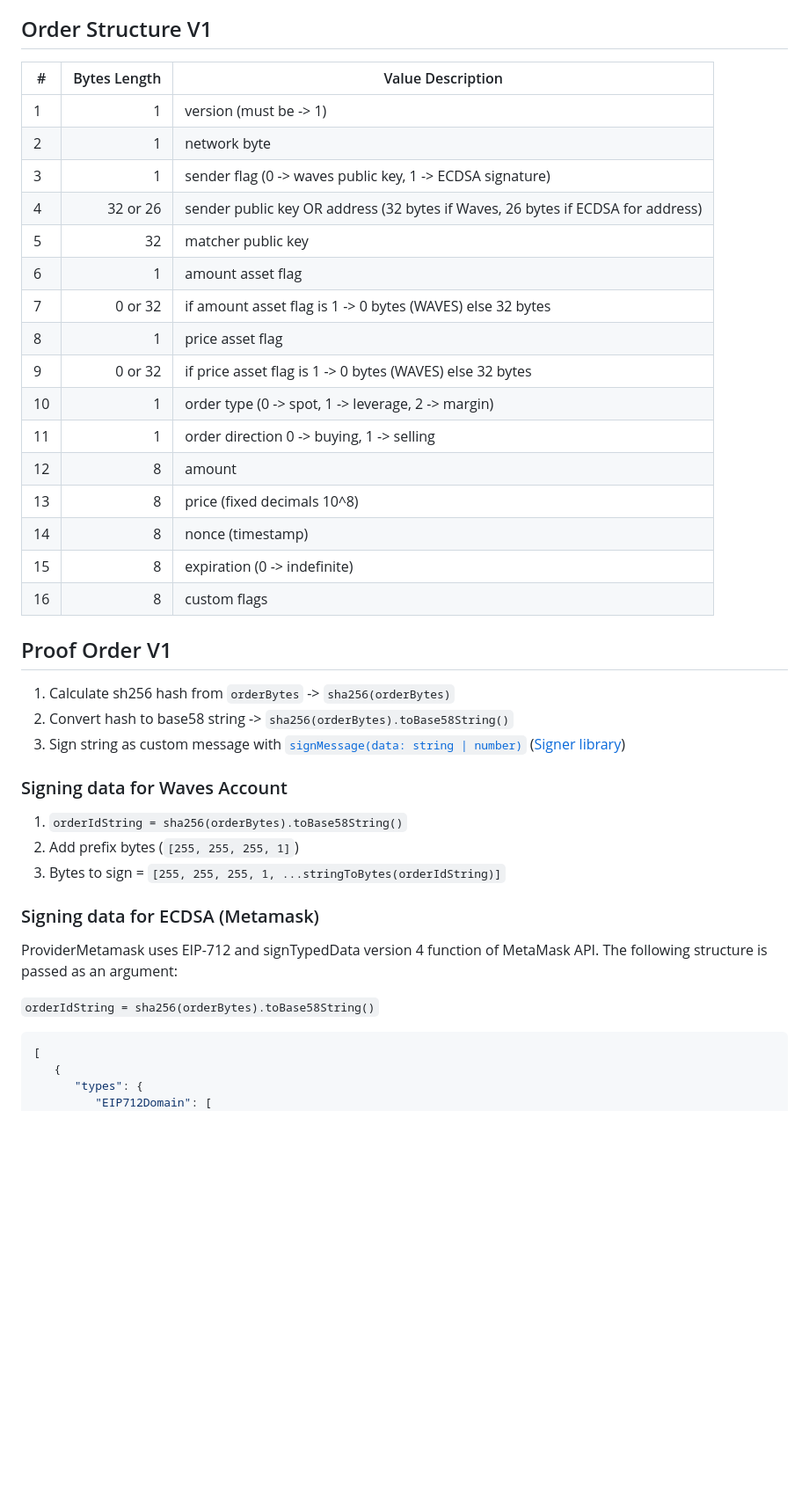
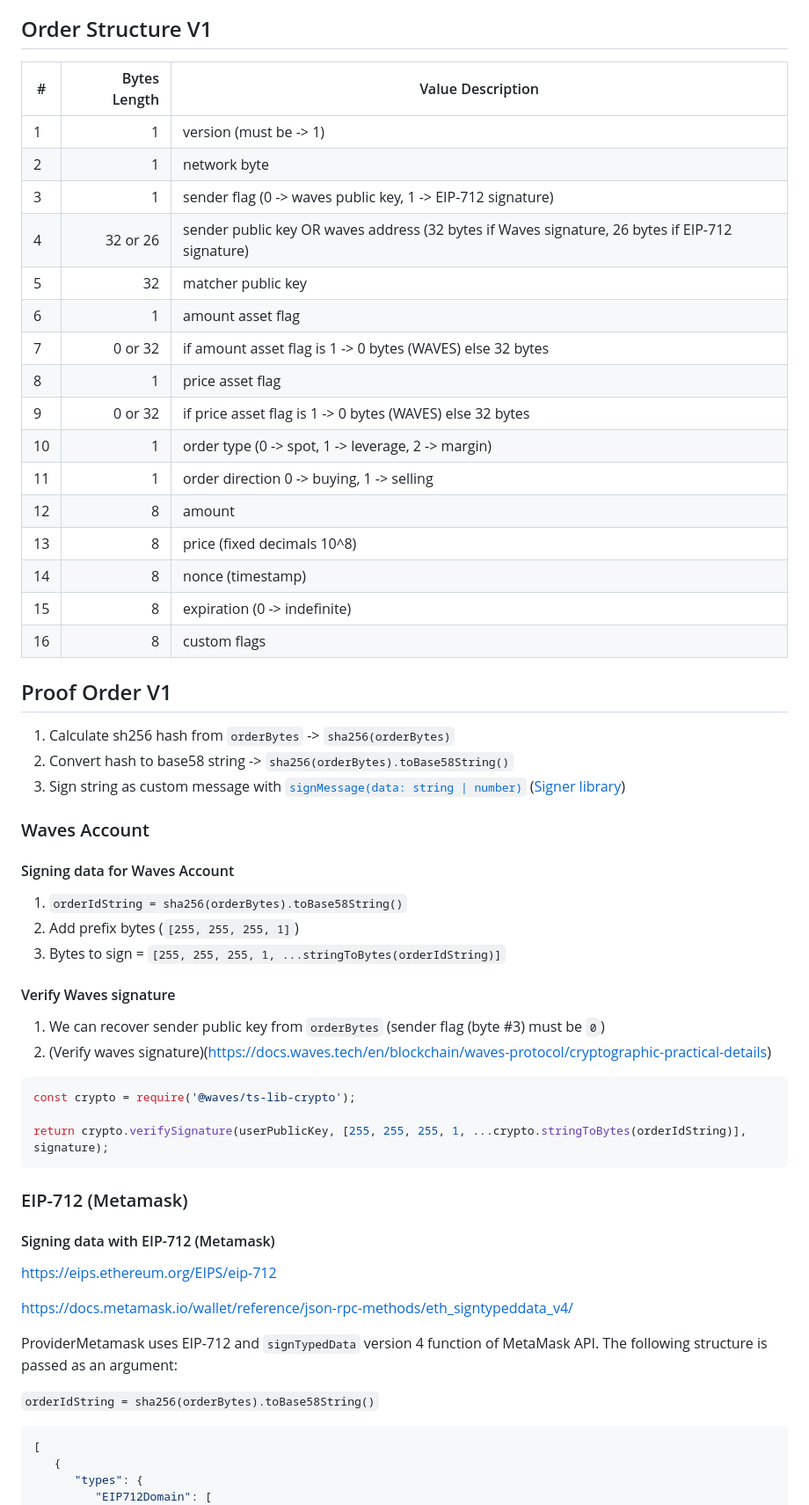
Before and after one commit to bra1nsurfer/matcher-dapp, a Markdown page: README.md, the part around the change printed below. Shown: that part at 88% size. Rendered like a GitHub page; blank space fills up the shorter version.

````diff
--- a/README.md
+++ b/README.md
@@ -6,24 +6,24 @@
 
 ## Order Structure V1
 
-| #  | Bytes Length | Value Description                                                               |
-|----|-------------:|---------------------------------------------------------------------------------|
-| 1  |            1 | version (must be -> 1)                                                          |
-| 2  |            1 | network byte                                                                    |
-| 3  |            1 | sender flag (0 -> waves public key, 1 -> ECDSA signature)                       |
-| 4  |     32 or 26 | sender public key OR address (32 bytes if Waves, 26 bytes if ECDSA for address) |
-| 5  |           32 | matcher public key                                                              |
-| 6  |            1 | amount asset flag                                                               |
-| 7  |      0 or 32 | if amount asset flag is 1 -> 0 bytes (WAVES) else 32 bytes                      |
-| 8  |            1 | price asset flag                                                                |
-| 9  |      0 or 32 | if price asset flag is 1 -> 0 bytes (WAVES) else 32 bytes                       |
-| 10 |            1 | order type (0 -> spot, 1 -> leverage, 2 -> margin)                              |
-| 11 |            1 | order direction 0 -> buying, 1 -> selling                                       |
-| 12 |            8 | amount                                                                          |
-| 13 |            8 | price (fixed decimals 10^8)                                                     |
-| 14 |            8 | nonce (timestamp)                                                               |
-| 15 |            8 | expiration (0 -> indefinite)                                                    |
-| 16 |            8 | custom flags                                                                    |
+| #  | Bytes Length | Value Description                                                                               |
+|----|-------------:|-------------------------------------------------------------------------------------------------|
+| 1  |            1 | version (must be -> 1)                                                                          |
+| 2  |            1 | network byte                                                                                    |
+| 3  |            1 | sender flag (0 -> waves public key, 1 -> EIP-712 signature)                                     |
+| 4  |     32 or 26 | sender public key OR waves address (32 bytes if Waves signature, 26 bytes if EIP-712 signature) |
+| 5  |           32 | matcher public key                                                                              |
+| 6  |            1 | amount asset flag                                                                               |
+| 7  |      0 or 32 | if amount asset flag is 1 -> 0 bytes (WAVES) else 32 bytes                                      |
+| 8  |            1 | price asset flag                                                                                |
+| 9  |      0 or 32 | if price asset flag is 1 -> 0 bytes (WAVES) else 32 bytes                                       |
+| 10 |            1 | order type (0 -> spot, 1 -> leverage, 2 -> margin)                                              |
+| 11 |            1 | order direction 0 -> buying, 1 -> selling                                                       |
+| 12 |            8 | amount                                                                                          |
+| 13 |            8 | price (fixed decimals 10^8)                                                                     |
+| 14 |            8 | nonce (timestamp)                                                                               |
+| 15 |            8 | expiration (0 -> indefinite)                                                                    |
+| 16 |            8 | custom flags                                                                                    |
 
 ## Proof Order V1
 
@@ -31,19 +31,38 @@
 1. Convert hash to base58 string -> `sha256(orderBytes).toBase58String()`
 1. Sign string as custom message with [`signMessage(data: string | number)`](https://docs.waves.tech/en/building-apps/waves-api-and-sdk/client-libraries/signer#signmessage) ([Signer library](https://github.com/wavesplatform/signer))
 
-### Signing data for Waves Account
+### Waves Account
+
+#### Signing data for Waves Account
 
 1. `orderIdString = sha256(orderBytes).toBase58String()`
 1. Add prefix bytes (`[255, 255, 255, 1]`)
 1. Bytes to sign = `[255, 255, 255, 1, ...stringToBytes(orderIdString)]`
 
-### Signing data for ECDSA (Metamask)
+#### Verify Waves signature
 
-ProviderMetamask uses EIP-712 and signTypedData version 4 function of MetaMask API. The following structure is passed as an argument:
+1. We can recover sender public key from `orderBytes` (sender flag (byte #3) must be `0`)
+1. (Verify waves signature)(<https://docs.waves.tech/en/blockchain/waves-protocol/cryptographic-practical-details>)
+
+```js
+const crypto = require('@waves/ts-lib-crypto');
+
+return crypto.verifySignature(userPublicKey, [255, 255, 255, 1, ...crypto.stringToBytes(orderIdString)], signature);
+```
+
+### EIP-712 (Metamask)
+
+#### Signing data with EIP-712 (Metamask)
+
+<https://eips.ethereum.org/EIPS/eip-712>
+
+<https://docs.metamask.io/wallet/reference/json-rpc-methods/eth_signtypeddata_v4/>
+
+ProviderMetamask uses EIP-712 and `signTypedData` version 4 function of MetaMask API. The following structure is passed as an argument:
 
 `orderIdString = sha256(orderBytes).toBase58String()`
 
-```json
+```js
 [
    {
       "types": {
````
Also changed, not shown: other parts of README.md (+53 -1 lines).
